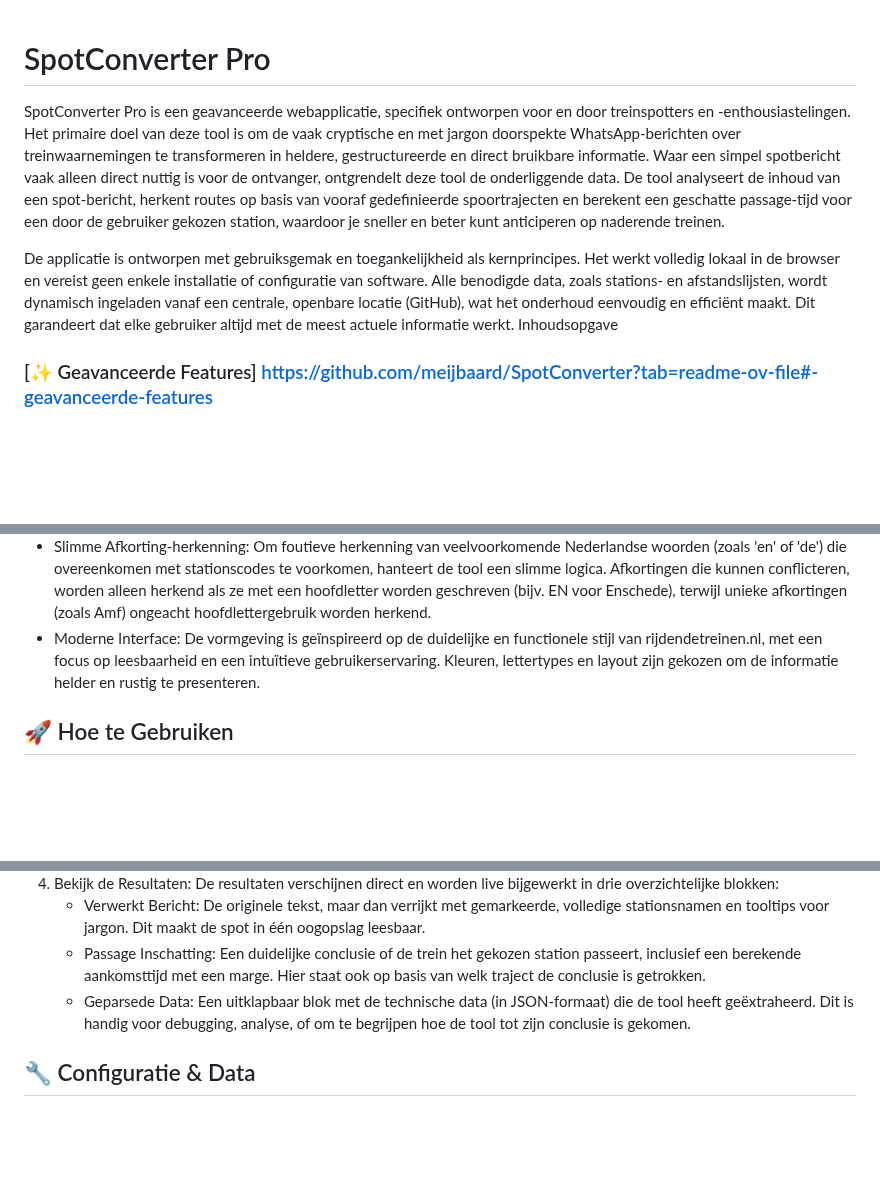
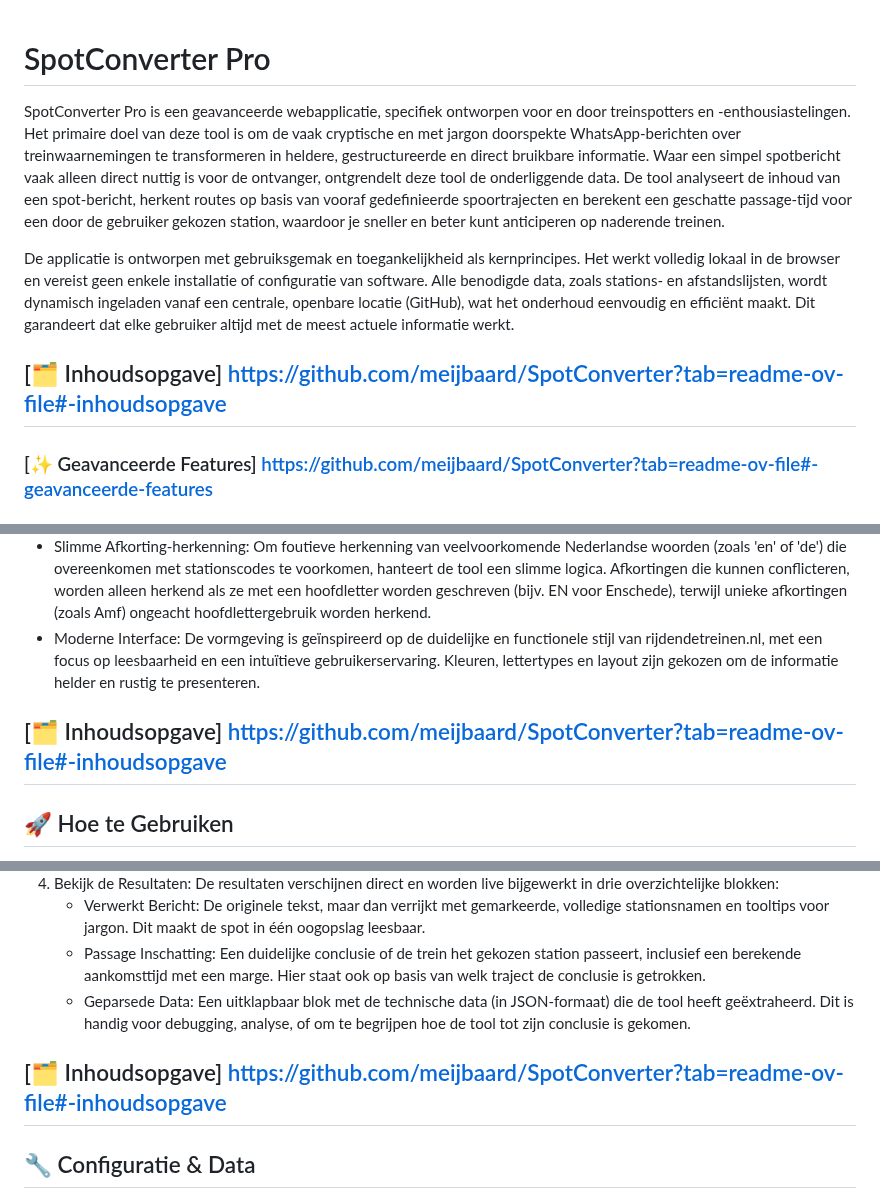
Before and after one commit to meijbaard/SpotConverter, a Markdown page: README.md, 3 parts joined by grey strips. Rendered like a GitHub page; blank space fills up the shorter version.

```diff
--- a/README.md
+++ b/README.md
@@ -1,9 +1,9 @@
 # SpotConverter Pro #
-
 SpotConverter Pro is een geavanceerde webapplicatie, specifiek ontworpen voor en door treinspotters en -enthousiastelingen. Het primaire doel van deze tool is om de vaak cryptische en met jargon doorspekte WhatsApp-berichten over treinwaarnemingen te transformeren in heldere, gestructureerde en direct bruikbare informatie. Waar een simpel spotbericht vaak alleen direct nuttig is voor de ontvanger, ontgrendelt deze tool de onderliggende data. De tool analyseert de inhoud van een spot-bericht, herkent routes op basis van vooraf gedefinieerde spoortrajecten en berekent een geschatte passage-tijd voor een door de gebruiker gekozen station, waardoor je sneller en beter kunt anticiperen op naderende treinen.
 
 De applicatie is ontworpen met gebruiksgemak en toegankelijkheid als kernprincipes. Het werkt volledig lokaal in de browser en vereist geen enkele installatie of configuratie van software. Alle benodigde data, zoals stations- en afstandslijsten, wordt dynamisch ingeladen vanaf een centrale, openbare locatie (GitHub), wat het onderhoud eenvoudig en efficiënt maakt. Dit garandeert dat elke gebruiker altijd met de meest actuele informatie werkt.
-Inhoudsopgave
+
+## [🗂️ Inhoudsopgave] https://github.com/meijbaard/SpotConverter?tab=readme-ov-file#-inhoudsopgave
 
 ### [✨ Geavanceerde Features] https://github.com/meijbaard/SpotConverter?tab=readme-ov-file#-geavanceerde-features
 ### [🚀 Hoe te Gebruiken] https://github.com/meijbaard/SpotConverter?tab=readme-ov-file#-hoe-te-gebruiken
@@ -22,6 +22,7 @@ Inhoudsopgave
 - Dynamisch Data Inladen: Om de tool onderhoudsvriendelijk en altijd actueel te houden, haalt het de stations- en afstandsdata direct van een centrale GitHub-locatie via CSV-bestanden. Wanneer een station wordt toegevoegd of een afstand wordt gecorrigeerd in de online bestanden, is deze wijziging direct en zonder code-aanpassingen beschikbaar voor alle gebruikers.
 - Slimme Afkorting-herkenning: Om foutieve herkenning van veelvoorkomende Nederlandse woorden (zoals 'en' of 'de') die overeenkomen met stationscodes te voorkomen, hanteert de tool een slimme logica. Afkortingen die kunnen conflicteren, worden alleen herkend als ze met een hoofdletter worden geschreven (bijv. EN voor Enschede), terwijl unieke afkortingen (zoals Amf) ongeacht hoofdlettergebruik worden herkend.
 - Moderne Interface: De vormgeving is geïnspireerd op de duidelijke en functionele stijl van rijdendetreinen.nl, met een focus op leesbaarheid en een intuïtieve gebruikerservaring. Kleuren, lettertypes en layout zijn gekozen om de informatie helder en rustig te presenteren.
+## [🗂️ Inhoudsopgave] https://github.com/meijbaard/SpotConverter?tab=readme-ov-file#-inhoudsopgave
 
 ## 🚀 Hoe te Gebruiken ##
 1. Open de Applicatie: Start de tool door het station_converter.html bestand te openen in een moderne webbrowser zoals Chrome, Firefox, of Edge. Er is geen internetverbinding nodig voor de basisfuncties, maar wel voor het laden van de meest recente stations- en afstandsdata van GitHub.
@@ -31,6 +32,7 @@ Inhoudsopgave
     - Verwerkt Bericht: De originele tekst, maar dan verrijkt met gemarkeerde, volledige stationsnamen en tooltips voor jargon. Dit maakt de spot in één oogopslag leesbaar.
     - Passage Inschatting: Een duidelijke conclusie of de trein het gekozen station passeert, inclusief een berekende aankomsttijd met een marge. Hier staat ook op basis van welk traject de conclusie is getrokken.
     - Geparsede Data: Een uitklapbaar blok met de technische data (in JSON-formaat) die de tool heeft geëxtraheerd. Dit is handig voor debugging, analyse, of om te begrijpen hoe de tool tot zijn conclusie is gekomen.
+## [🗂️ Inhoudsopgave] https://github.com/meijbaard/SpotConverter?tab=readme-ov-file#-inhoudsopgave
 
 ## 🔧 Configuratie & Data ##
 
```
